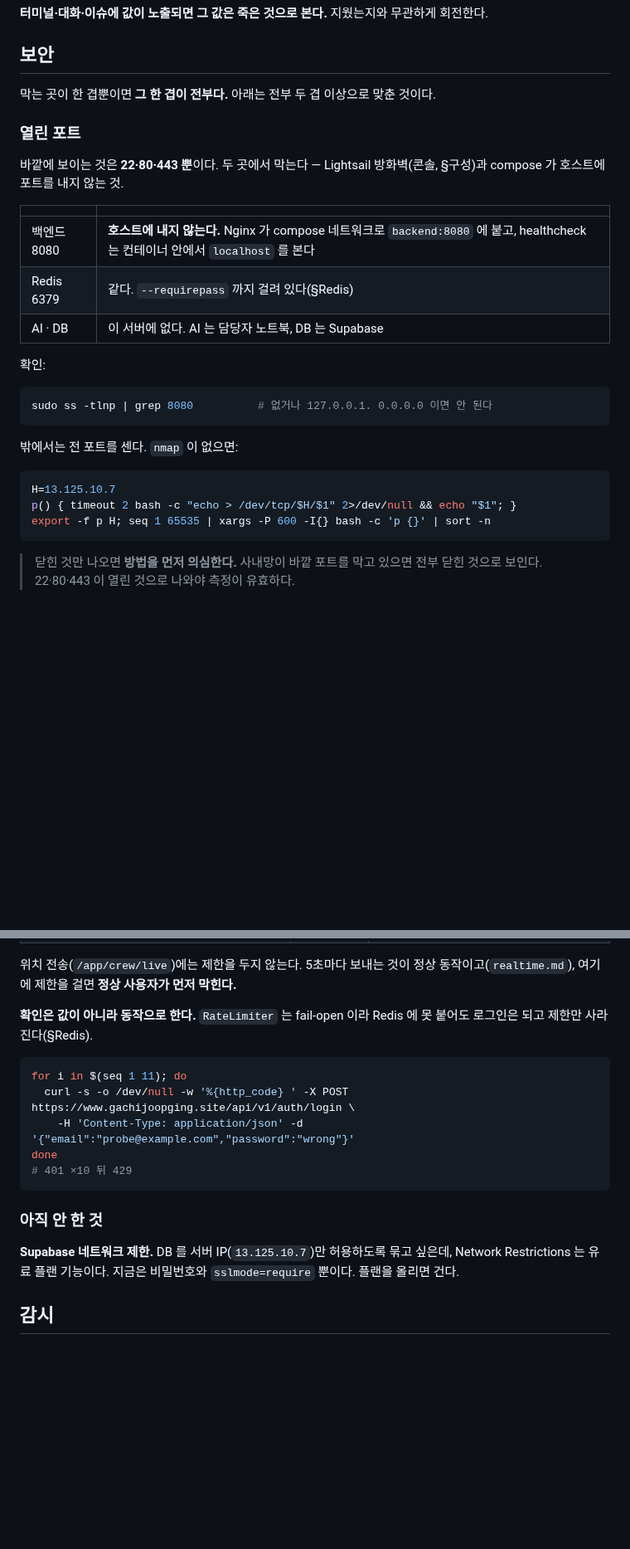
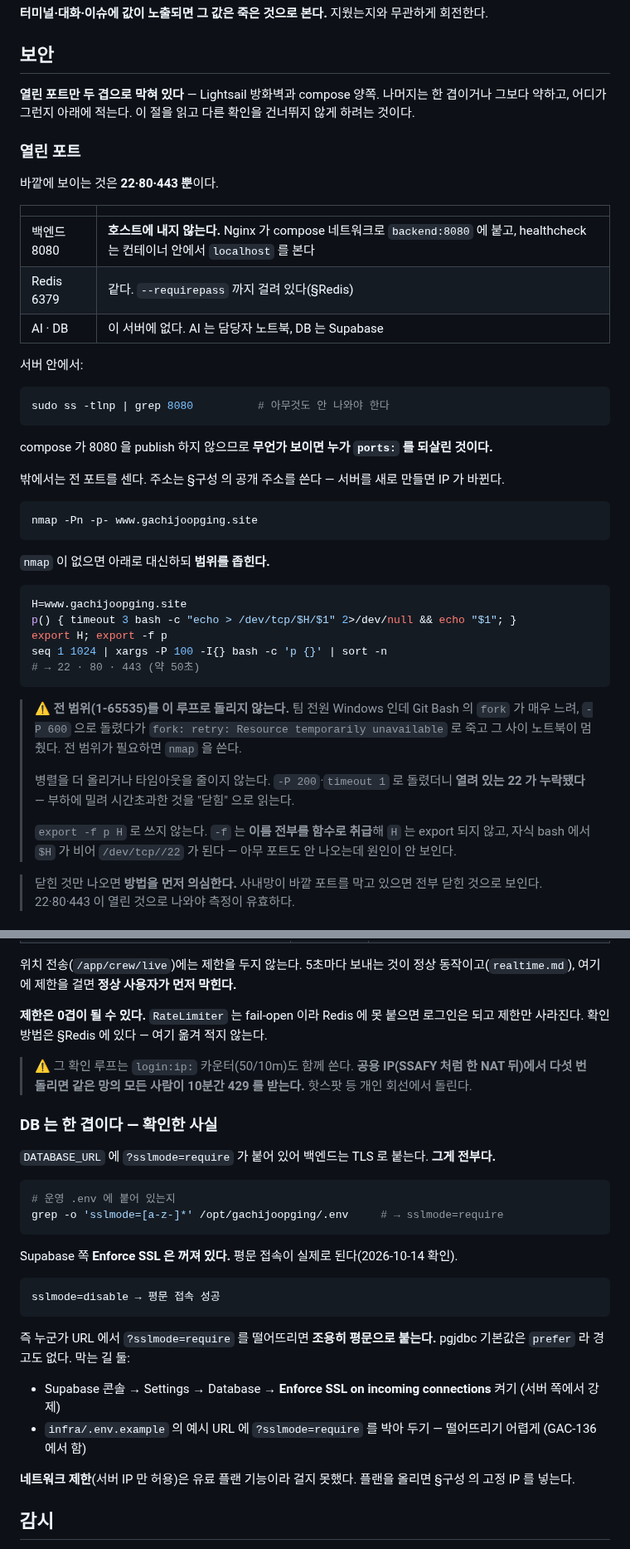
Before and after one commit to gachijoopging/gachijoopging, a Markdown page: docs/operations.md, 2 parts joined by grey strips. Shown at 83% size. Drawn GitHub-style; blank space fills up the shorter version.

Commit message:
docs(infra): 리뷰 반영 — 스캔 스니펫 버그·근거 없는 보안 주장·중복 루프 (GAC-111)
export -f p H 는 H 를 export 하지 않는다. -f 가 이름 전부를 함수로 보므로
자식 bash 에서 $H 가 비고 아무 포트도 안 나온다. 실제로 당했다.

"전부 두 겹 이상" 을 지웠다. 같은 절에서 CORS 는 한 겹, rate limit 은
fail-open 이라 0겹이 될 수 있다고 스스로 적고 있었다.

DB 가 sslmode=require 라 안전하다고 적었는데 확인해 보니 평문 접속이 된다.
Supabase Enforce SSL 이 꺼져 있다. 확인한 사실로 바꾸고 막는 길을 적었다.

레이트리밋 확인 루프는 §Redis 와 글자 그대로 같아 중복이었다. 가리키기만 하고,
공용 IP 에서 돌리면 같은 망 전체가 429 를 받는다는 경고를 붙였다.

Co-Authored-By: Claude Opus 5 (1M context) <noreply@anthropic.com>

````diff
--- a/docs/operations.md
+++ b/docs/operations.md
@@ -319,12 +319,12 @@ cd /opt/gachijoopging && docker compose up -d --force-recreate backend
 
 ## 보안
 
-막는 곳이 한 겹뿐이면 **그 한 겹이 전부다.** 아래는 전부 두 겹 이상으로 맞춘 것이다.
+**열린 포트만 두 겹으로 막혀 있다** — Lightsail 방화벽과 compose 양쪽. 나머지는 한 겹이거나
+그보다 약하고, 어디가 그런지 아래에 적는다. 이 절을 읽고 다른 확인을 건너뛰지 않게 하려는 것이다.
 
 ### 열린 포트
 
-바깥에 보이는 것은 **22·80·443 뿐**이다. 두 곳에서 막는다 — Lightsail 방화벽(콘솔, §구성)과
-compose 가 호스트에 포트를 내지 않는 것.
+바깥에 보이는 것은 **22·80·443 뿐**이다.
 
 | | |
 |---|---|
@@ -332,19 +332,39 @@ compose 가 호스트에 포트를 내지 않는 것.
 | Redis 6379 | 같다. `--requirepass` 까지 걸려 있다(§Redis) |
 | AI · DB | 이 서버에 없다. AI 는 담당자 노트북, DB 는 Supabase |
 
-확인:
+서버 안에서:
 
 ```sh
-sudo ss -tlnp | grep 8080          # 없거나 127.0.0.1. 0.0.0.0 이면 안 된다
+sudo ss -tlnp | grep 8080          # 아무것도 안 나와야 한다
 ```
 
-밖에서는 전 포트를 센다. `nmap` 이 없으면:
+compose 가 8080 을 publish 하지 않으므로 **무언가 보이면 누가 `ports:` 를 되살린 것이다.**
+
+밖에서는 전 포트를 센다. 주소는 §구성 의 공개 주소를 쓴다 — 서버를 새로 만들면 IP 가 바뀐다.
 
 ```sh
-H=13.125.10.7
-p() { timeout 2 bash -c "echo > /dev/tcp/$H/$1" 2>/dev/null && echo "$1"; }
-export -f p H; seq 1 65535 | xargs -P 600 -I{} bash -c 'p {}' | sort -n
+nmap -Pn -p- www.gachijoopging.site
 ```
+
+`nmap` 이 없으면 아래로 대신하되 **범위를 좁힌다.**
+
+```sh
+H=www.gachijoopging.site
+p() { timeout 3 bash -c "echo > /dev/tcp/$H/$1" 2>/dev/null && echo "$1"; }
+export H; export -f p
+seq 1 1024 | xargs -P 100 -I{} bash -c 'p {}' | sort -n
+# → 22 · 80 · 443 (약 50초)
+```
+
+> ⚠️ **전 범위(1-65535)를 이 루프로 돌리지 않는다.** 팀 전원 Windows 인데 Git Bash 의 `fork` 가 매우
+> 느려, `-P 600` 으로 돌렸다가 `fork: retry: Resource temporarily unavailable` 로 죽고 그 사이
+> 노트북이 멈췄다. 전 범위가 필요하면 `nmap` 을 쓴다.
+>
+> 병렬을 더 올리거나 타임아웃을 줄이지 않는다. `-P 200`·`timeout 1` 로 돌렸더니 **열려 있는 22 가
+> 누락됐다** — 부하에 밀려 시간초과한 것을 "닫힘" 으로 읽는다.
+>
+> `export -f p H` 로 쓰지 않는다. `-f` 는 **이름 전부를 함수로 취급**해 `H` 는 export 되지 않고,
+> 자식 bash 에서 `$H` 가 비어 `/dev/tcp//22` 가 된다 — 아무 포트도 안 나오는데 원인이 안 보인다.
 
 > 닫힌 것만 나오면 **방법을 먼저 의심한다.** 사내망이 바깥 포트를 막고 있으면 전부 닫힌 것으로 보인다.
 > 22·80·443 이 열린 것으로 나와야 측정이 유효하다.
@@ -391,21 +411,34 @@ HTTP/1.1 401
 위치 전송(`/app/crew/live`)에는 제한을 두지 않는다. 5초마다 보내는 것이 정상 동작이고(`realtime.md`),
 여기에 제한을 걸면 **정상 사용자가 먼저 막힌다.**
 
-**확인은 값이 아니라 동작으로 한다.** `RateLimiter` 는 fail-open 이라 Redis 에 못 붙어도 로그인은 되고
-제한만 사라진다(§Redis).
+**제한은 0겹이 될 수 있다.** `RateLimiter` 는 fail-open 이라 Redis 에 못 붙으면 로그인은 되고 제한만
+사라진다. 확인 방법은 §Redis 에 있다 — 여기 옮겨 적지 않는다.
+
+> ⚠️ 그 확인 루프는 `login:ip:` 카운터(50/10m)도 함께 쓴다. **공용 IP(SSAFY 처럼 한 NAT 뒤)에서
+> 다섯 번 돌리면 같은 망의 모든 사람이 10분간 429 를 받는다.** 핫스팟 등 개인 회선에서 돌린다.
+
+### DB 는 한 겹이다 — 확인한 사실
+
+`DATABASE_URL` 에 `?sslmode=require` 가 붙어 있어 백엔드는 TLS 로 붙는다. **그게 전부다.**
 
 ```sh
-for i in $(seq 1 11); do
-  curl -s -o /dev/null -w '%{http_code} ' -X POST https://www.gachijoopging.site/api/v1/auth/login \
-    -H 'Content-Type: application/json' -d '{"email":"probe@example.com","password":"wrong"}'
-done
-# 401 ×10 뒤 429
+# 운영 .env 에 붙어 있는지
+grep -o 'sslmode=[a-z-]*' /opt/gachijoopging/.env     # → sslmode=require
 ```
 
-### 아직 안 한 것
+Supabase 쪽 **Enforce SSL 은 꺼져 있다.** 평문 접속이 실제로 된다(2026-10-14 확인).
 
-**Supabase 네트워크 제한.** DB 를 서버 IP(`13.125.10.7`)만 허용하도록 묶고 싶은데, Network
-Restrictions 는 유료 플랜 기능이다. 지금은 비밀번호와 `sslmode=require` 뿐이다. 플랜을 올리면 건다.
+```
+sslmode=disable → 평문 접속 성공
+```
+
+즉 누군가 URL 에서 `?sslmode=require` 를 떨어뜨리면 **조용히 평문으로 붙는다.** pgjdbc 기본값은
+`prefer` 라 경고도 없다. 막는 길 둘:
+
+* Supabase 콘솔 → Settings → Database → **Enforce SSL on incoming connections** 켜기 (서버 쪽에서 강제)
+* `infra/.env.example` 의 예시 URL 에 `?sslmode=require` 를 박아 두기 — 떨어뜨리기 어렵게 (GAC-136 에서 함)
+
+**네트워크 제한**(서버 IP 만 허용)은 유료 플랜 기능이라 걸지 못했다. 플랜을 올리면 §구성 의 고정 IP 를 넣는다.
 
 ## 감시
 
````
Also changed, not shown: other parts of docs/operations.md (+5 -5 lines).
